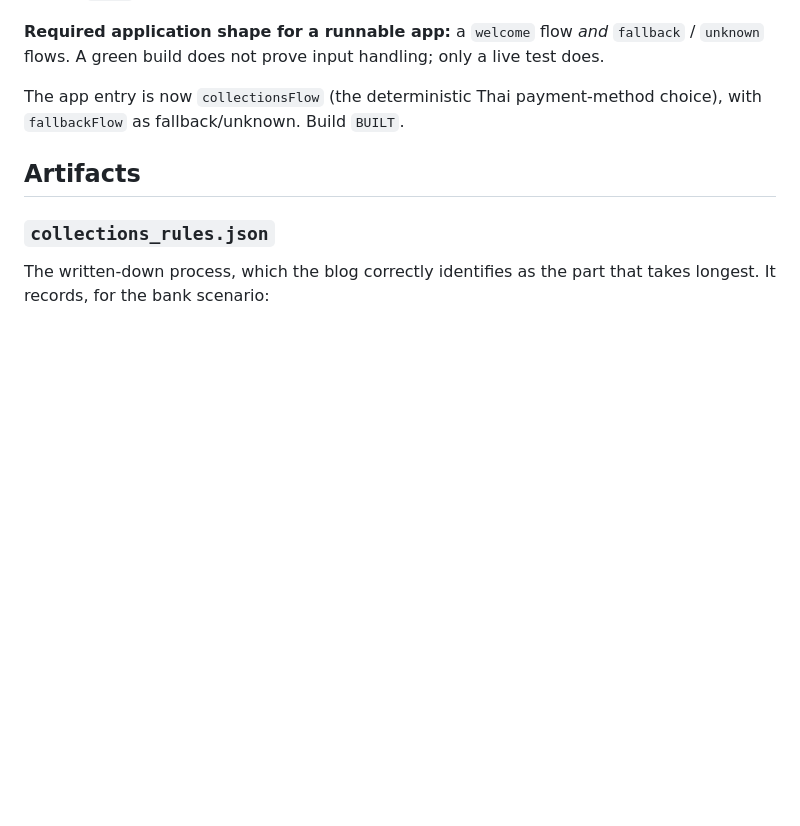
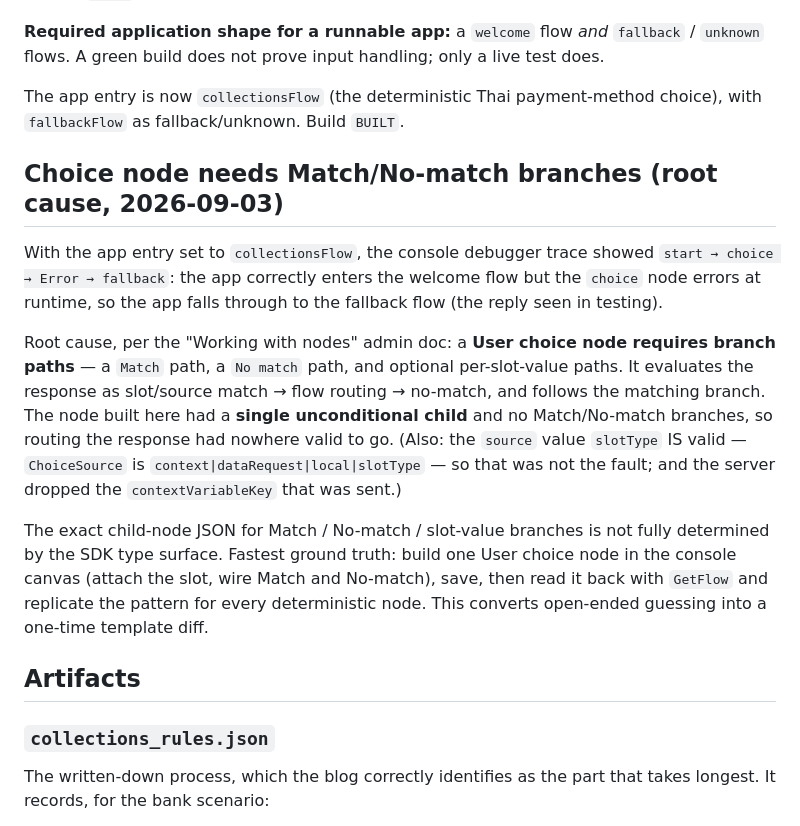
Before and after one commit to inarongrit/connect-thai-agentic-voice, a Markdown page: spike/acxd/README.md, the part around the change. Drawn GitHub-style; blank space fills up the shorter version.

Commit message:
Diagnose choice-node runtime error: missing Match/No-match branches
The console trace showed start -> choice -> Error -> fallback: the app enters the welcome
flow correctly but the choice node errors at runtime. Per the Working with nodes admin
doc, a User choice node requires branch paths (Match, No match, optional slot-value
paths); the node built here had a single unconditional child, so routing the response had
no valid branch. Also confirmed source=slotType is valid (not the fault) and the server
dropped the sent contextVariableKey.

The exact branch child-node JSON is not fully determined by the SDK types. Recommends
building one choice node in the console as ground truth, reading it back via GetFlow, and
replicating the pattern.

```diff
--- a/spike/acxd/README.md
+++ b/spike/acxd/README.md
@@ -194,6 +194,28 @@ console test chat.
 The app entry is now `collectionsFlow` (the deterministic Thai payment-method choice),
 with `fallbackFlow` as fallback/unknown. Build `BUILT`.
 
+## Choice node needs Match/No-match branches (root cause, 2026-09-03)
+
+With the app entry set to `collectionsFlow`, the console debugger trace showed
+`start → choice → Error → fallback`: the app correctly enters the welcome flow but the
+`choice` node errors at runtime, so the app falls through to the fallback flow (the reply
+seen in testing).
+
+Root cause, per the "Working with nodes" admin doc: a **User choice node requires branch
+paths** — a `Match` path, a `No match` path, and optional per-slot-value paths. It
+evaluates the response as slot/source match → flow routing → no-match, and follows the
+matching branch. The node built here had a **single unconditional child** and no
+Match/No-match branches, so routing the response had nowhere valid to go. (Also: the
+`source` value `slotType` IS valid — `ChoiceSource` is `context|dataRequest|local|slotType`
+— so that was not the fault; and the server dropped the `contextVariableKey` that was
+sent.)
+
+The exact child-node JSON for Match / No-match / slot-value branches is not fully
+determined by the SDK type surface. Fastest ground truth: build one User choice node in
+the console canvas (attach the slot, wire Match and No-match), save, then read it back
+with `GetFlow` and replicate the pattern for every deterministic node. This converts
+open-ended guessing into a one-time template diff.
+
 ## Artifacts
 
 ### `collections_rules.json`
```
